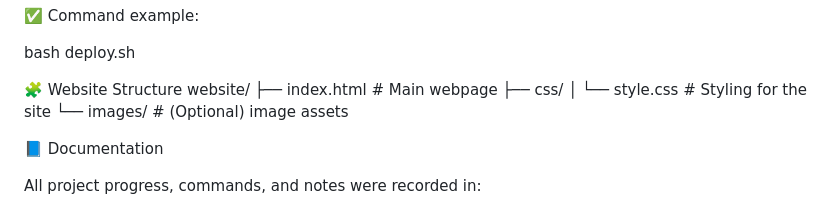
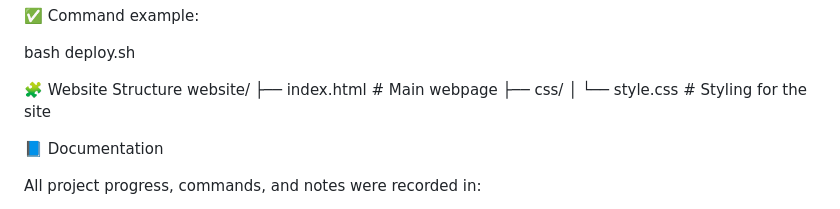
Before and after one commit to paulinaagoudavi/capstone-static-site-project, a Markdown page: README.md, the part around the change. Rendered like a GitHub page.

```diff
--- a/README.md
+++ b/README.md
@@ -56,7 +56,6 @@ website/
 ├── index.html          # Main webpage
 ├── css/
 │   └── style.css       # Styling for the site
-└── images/             # (Optional) image assets
 
 📘 Documentation
 
```
